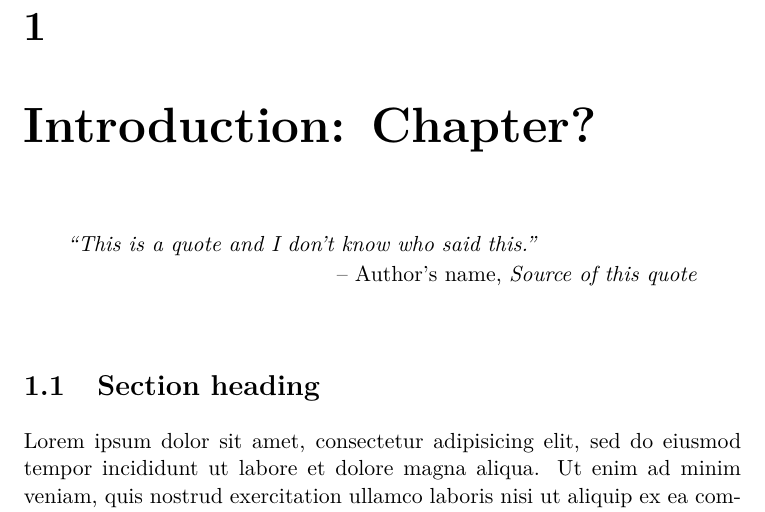
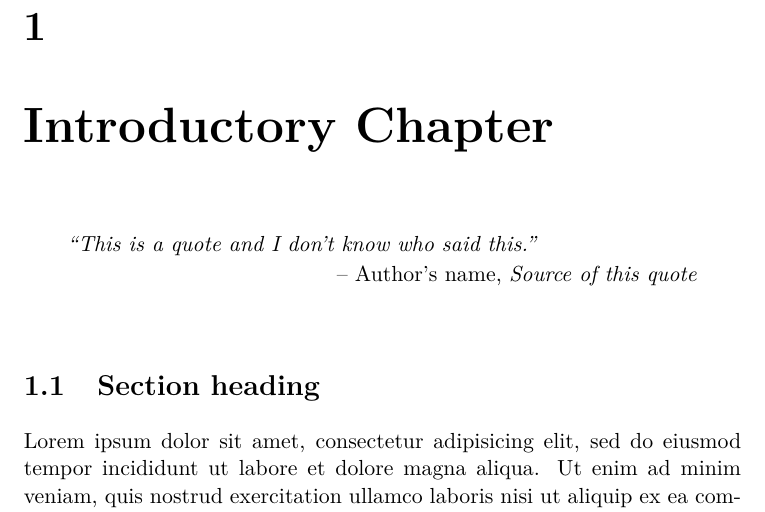
Before and after one commit to amberj/latex-book-template, a LaTeX book (book-template.tex): part of page 13 of 17, cut so that both start at the same text. Compiled offline with pdfLaTeX.

Commit message:
minor edit

```diff
--- a/book-template.tex
+++ b/book-template.tex
@@ -120,7 +120,7 @@ The website\footnote{\url{https://github.com/amberj/latex-book-template}} for th
 %%%%%%%%%%%%%%%%
 % NEW CHAPTER! %
 %%%%%%%%%%%%%%%%
-\chapter{Introduction: Chapter?}
+\chapter{Introductory Chapter}
 
 \begin{chapquote}{Author's name, \textit{Source of this quote}}
 ``This is a quote and I don't know who said this.''
```
Also changed, not shown: book-template.pdf.
